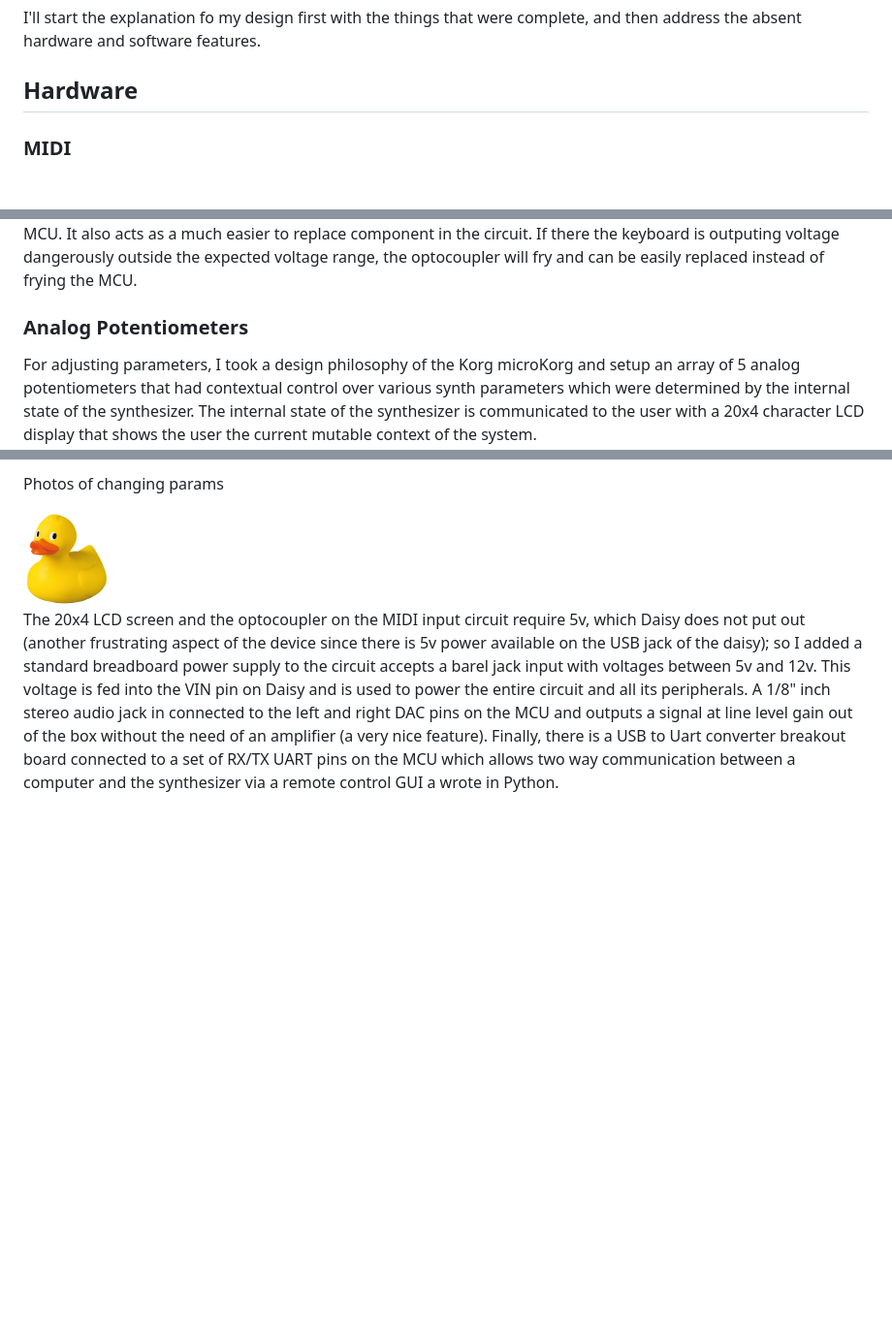
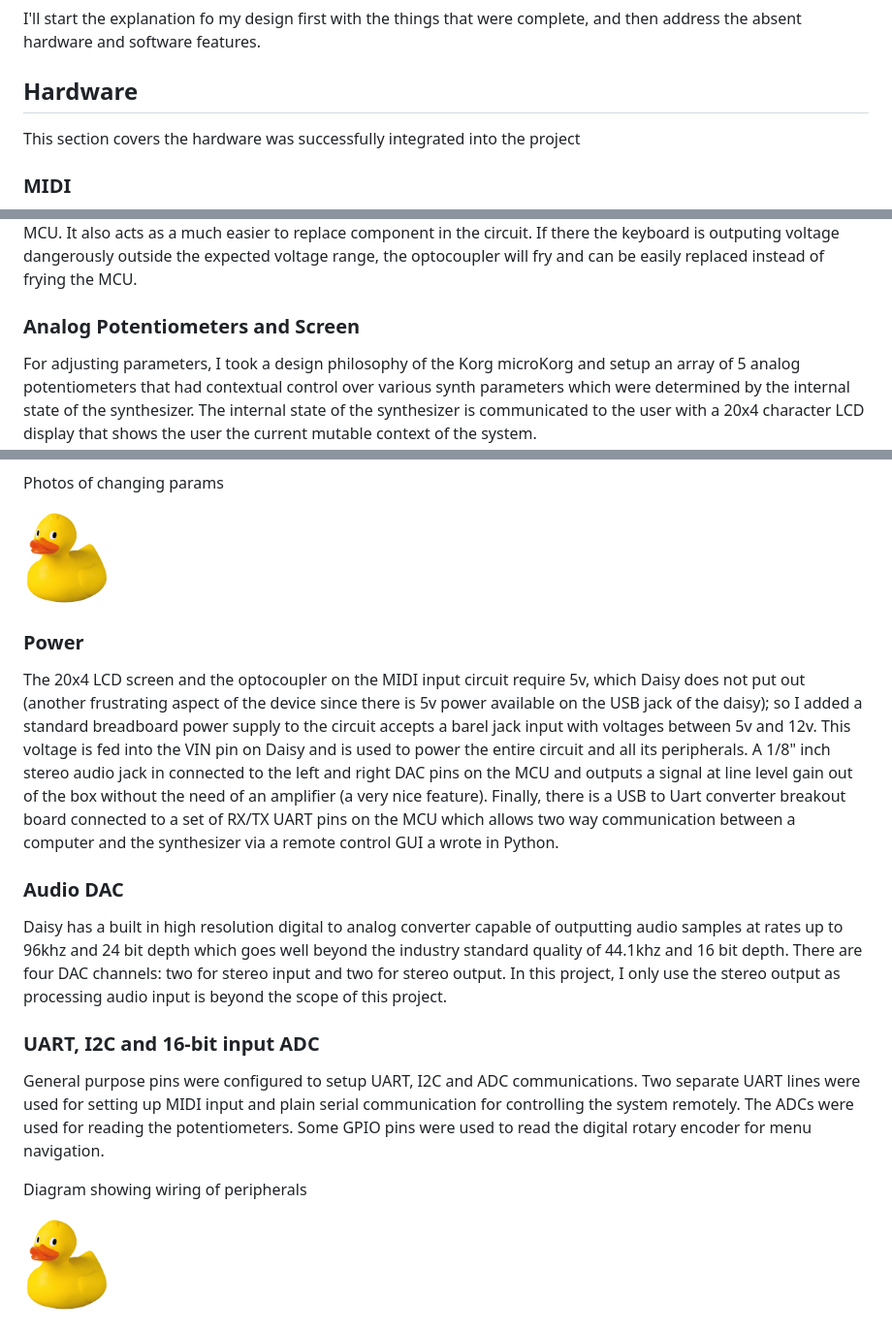
Before and after one commit to thealienthing/shiny-octo-train, a Markdown page: docs/graduate_paper/graduate_paper.md, 3 parts joined by grey strips. Shown at 97% size. GitHub-like rendering; blank space fills up the shorter version.

```diff
--- a/docs/graduate_paper/graduate_paper.md
+++ b/docs/graduate_paper/graduate_paper.md
@@ -60,6 +60,8 @@ I'll start the explanation fo my design first with the things that were complete
 
 ## Hardware
 
+This section covers the hardware was successfully integrated into the project
+
 ### MIDI
 There is a 5 pin MIDI input circuit that allows the user to connect a standard MIDI cable between the MIDI out of a standard keyboard and my synthesizer. This functionality is plug and play. By plugging in the MIDI cable and powering on the device, you can immediately start playing notes and making music which you can hear by pluggin in headphones or a speaker into the 1/8" audio jack.
 
@@ -70,7 +72,7 @@ There is a 5 pin MIDI input circuit that allows the user to connect a standard M
 
 The MIDI circuit implements a standard of device safety for receiving incoming signals. An optocoupler receives signals and converts the incoming electrical signal from the MIDI line into an optical signal which can be read and converted to an electrical signal that is safe for the device. This safety precaution is meant to handle cases where the connected keyboard is malfunctioning or outputing an electical signal that is to high voltage for the pins on the MCU. It also acts as a much easier to replace component in the circuit. If there the keyboard is outputing voltage dangerously outside the expected voltage range, the optocoupler will fry and can be easily replaced instead of frying the MCU.
 
-### Analog Potentiometers
+### Analog Potentiometers and Screen
 
 For adjusting parameters, I took a design philosophy of the Korg microKorg and setup an array of 5 analog potentiometers that had contextual control over various synth parameters which were determined by the internal state of the synthesizer. The internal state of the synthesizer is communicated to the user with a 20x4 character LCD display that shows the user the current mutable context of the system.
 
@@ -86,4 +88,20 @@ For example, if the menu is displaying the oscillator control context, you can u
     <img src="placeholder_duck.png" alt="Daisy" height=100 title=Duck>
 </div>
 
+### Power
+
 The 20x4 LCD screen and the optocoupler on the MIDI input circuit require 5v, which Daisy does not put out (another frustrating aspect of the device since there is 5v power available on the USB jack of the daisy); so I added a standard breadboard power supply to the circuit accepts a barel jack input with voltages between 5v and 12v. This voltage is fed into the VIN pin on Daisy and is used to power the entire circuit and all its peripherals. A 1/8" inch stereo audio jack in connected to the left and right DAC pins on the MCU and outputs a signal at line level gain out of the box without the need of an amplifier (a very nice feature). Finally, there is a USB to Uart converter breakout board connected to a set of RX/TX UART pins on the MCU which allows two way communication between a computer and the synthesizer via a remote control GUI a wrote in Python.
+
+### Audio DAC
+
+Daisy has a built in high resolution digital to analog converter capable of outputting audio samples at rates up to 96khz and 24 bit depth which goes well beyond the industry standard quality of 44.1khz and 16 bit depth. There are four DAC channels: two for stereo input and two for stereo output. In this project, I only use the stereo output as processing audio input is beyond the scope of this project.
+
+### UART, I2C and 16-bit input ADC
+
+General purpose pins were configured to setup UART, I2C and ADC communications. Two separate UART lines were used for setting up MIDI input and plain serial communication for controlling the system remotely. The ADCs were used for reading the potentiometers. Some GPIO pins were used to read the digital rotary encoder for menu navigation.
+
+<div style="text-align:center">
+    <p>Diagram showing wiring of peripherals</p>
+    <img src="placeholder_duck.png" alt="Daisy" height=100 title=Duck>
+</div>
+
```
Also changed, not shown: other parts of docs/graduate_paper/graduate_paper.md (+26 -0 lines).
